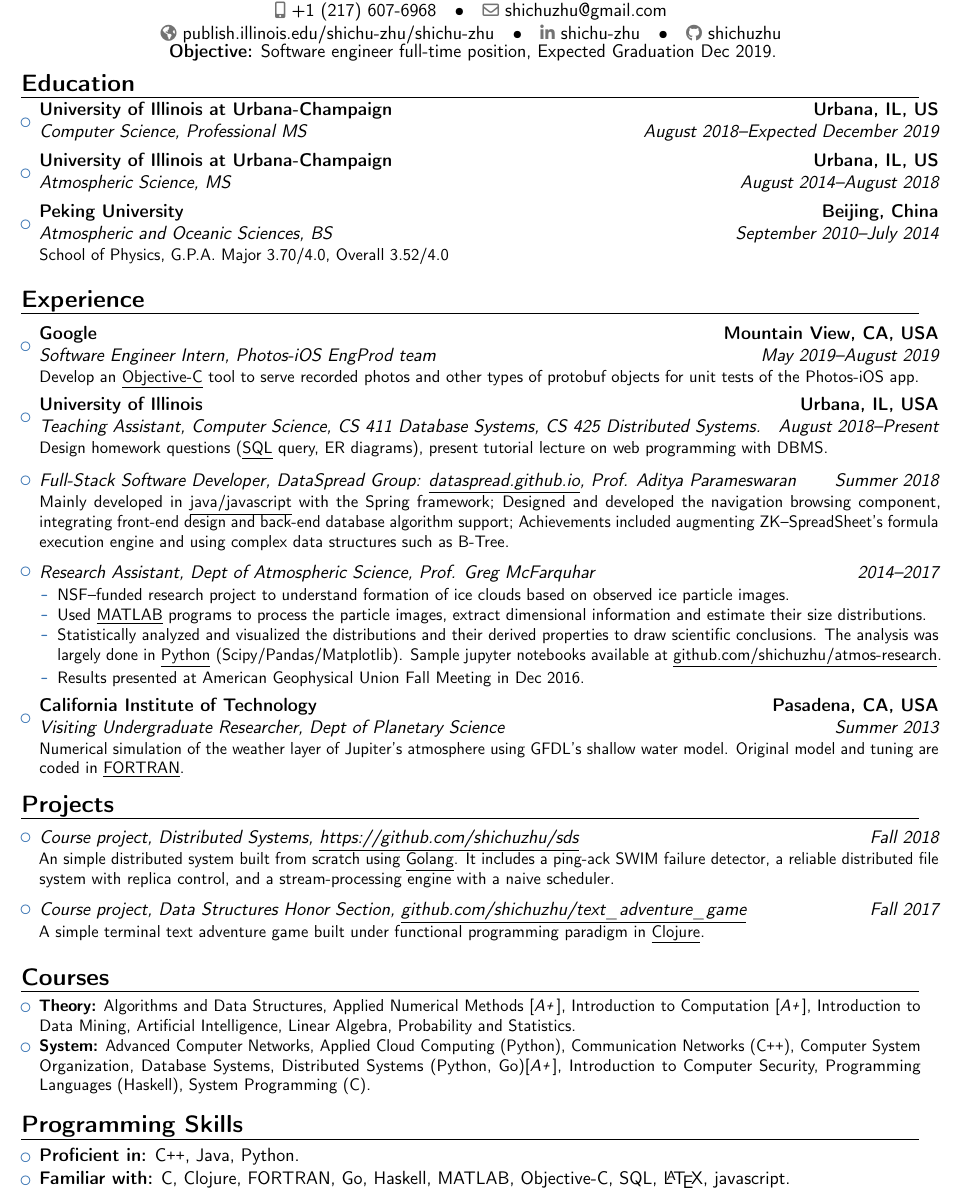
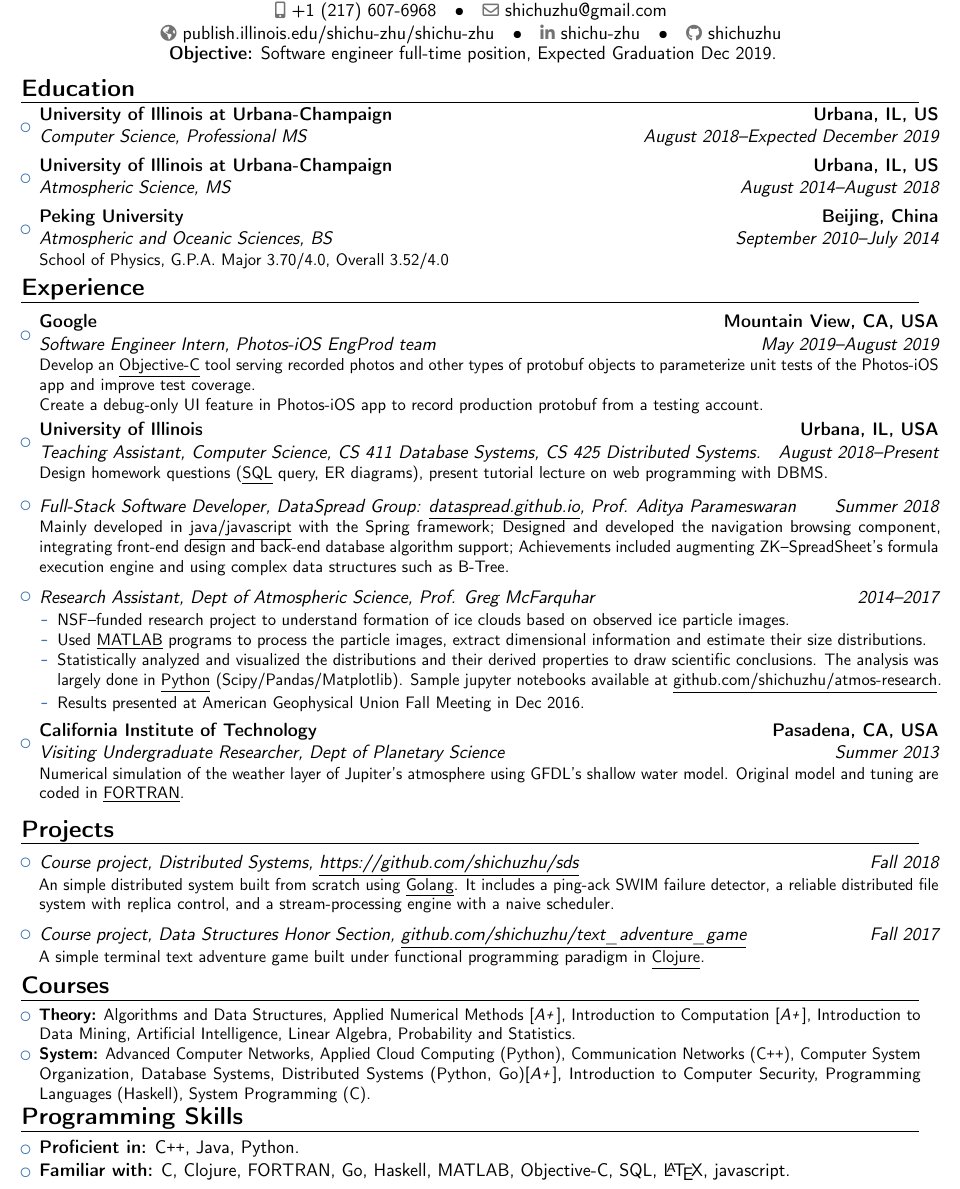
Before and after one commit to shichuzhu/resume, a LaTeX CV (cv_shichuzhu.tex): part of the page, cut so that both start at the same text. Compiled offline with pdfLaTeX.

Commit message:
More info on Google internship

```diff
--- a/cv_shichuzhu.tex
+++ b/cv_shichuzhu.tex
@@ -71,7 +71,7 @@
 	      }
 \end{itemize}
 
-\vspace{-5pt}
+\vspace{-15pt}
 \section{Experience}
 \begin{itemize}
 	% \item{\cventry{July 2013--August 2013}
@@ -88,7 +88,7 @@
 	      %   {}
 	      {Mountain View, CA, USA}
 	      {Photos-iOS EngProd team}
-	      {Develop an \underline{Objective-C} tool to serve recorded photos and other types of protobuf objects for unit tests of the Photos-iOS app.}
+	      {Develop an \underline{Objective-C} tool serving recorded photos and other types of protobuf objects to parameterize unit tests of the Photos-iOS app and improve test coverage.\\ Create a debug-only UI feature in Photos-iOS app to record production protobuf from a testing account.}
 	      }
 
 
@@ -200,7 +200,7 @@
 	      }
 \end{itemize}
 
-\vspace{-5pt}
+\vspace{-15pt}
 \section{Courses}
 \vspace{-5pt}
 \begin{itemize}\small
@@ -224,7 +224,7 @@
 	      System Programming (C).
 \end{itemize}
 
-\vspace{-5pt}
+\vspace{-15pt}
 \section{Programming Skills}
 \vspace{-5pt}
 \begin{itemize}
```
Also changed, not shown: cv_shichuzhu.pdf.
